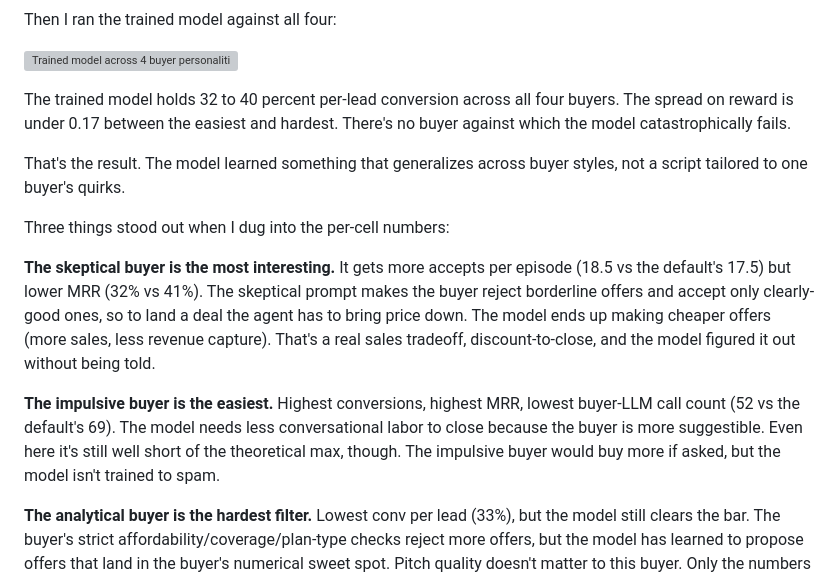
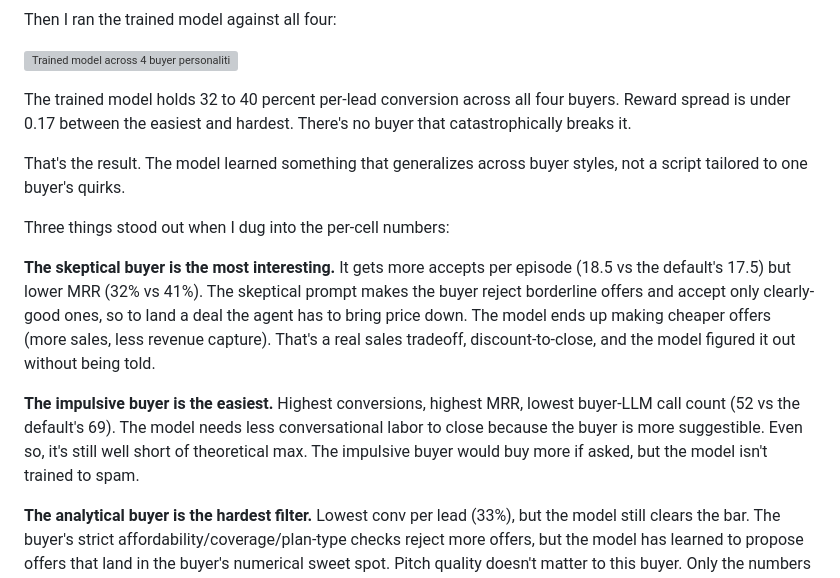
Before and after one commit to Hamza-Mos/salesbench-prime, a Markdown page: blog/salesbench.md, the part around one of its changes. Rendered like a GitHub page; grey boxes are pictures that could not be loaded.

```diff
--- a/blog/salesbench.md
+++ b/blog/salesbench.md
@@ -143,7 +143,7 @@ Then I ran the trained model against all four:
 
 ![Trained model across 4 buyer personalities](charts/buyer_ablation.png)
 
-The trained model holds 32 to 40 percent per-lead conversion across all four buyers. The spread on reward is under 0.17 between the easiest and hardest. There's no buyer against which the model catastrophically fails.
+The trained model holds 32 to 40 percent per-lead conversion across all four buyers. Reward spread is under 0.17 between the easiest and hardest. There's no buyer that catastrophically breaks it.
 
 That's the result. The model learned something that generalizes across buyer styles, not a script tailored to one buyer's quirks.
 
@@ -151,7 +151,7 @@ Three things stood out when I dug into the per-cell numbers:
 
 **The skeptical buyer is the most interesting.** It gets more accepts per episode (18.5 vs the default's 17.5) but lower MRR (32% vs 41%). The skeptical prompt makes the buyer reject borderline offers and accept only clearly-good ones, so to land a deal the agent has to bring price down. The model ends up making cheaper offers (more sales, less revenue capture). That's a real sales tradeoff, discount-to-close, and the model figured it out without being told.
 
-**The impulsive buyer is the easiest.** Highest conversions, highest MRR, lowest buyer-LLM call count (52 vs the default's 69). The model needs less conversational labor to close because the buyer is more suggestible. Even here it's still well short of the theoretical max, though. The impulsive buyer would buy more if asked, but the model isn't trained to spam.
+**The impulsive buyer is the easiest.** Highest conversions, highest MRR, lowest buyer-LLM call count (52 vs the default's 69). The model needs less conversational labor to close because the buyer is more suggestible. Even so, it's still well short of theoretical max. The impulsive buyer would buy more if asked, but the model isn't trained to spam.
 
 **The analytical buyer is the hardest filter.** Lowest conv per lead (33%), but the model still clears the bar. The buyer's strict affordability/coverage/plan-type checks reject more offers, but the model has learned to propose offers that land in the buyer's numerical sweet spot. Pitch quality doesn't matter to this buyer. Only the numbers do.
 
```
Also changed, not shown: other parts of blog/salesbench.md (+7 -7 lines).
